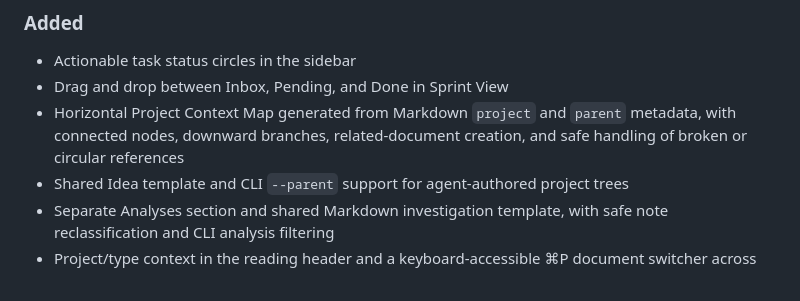
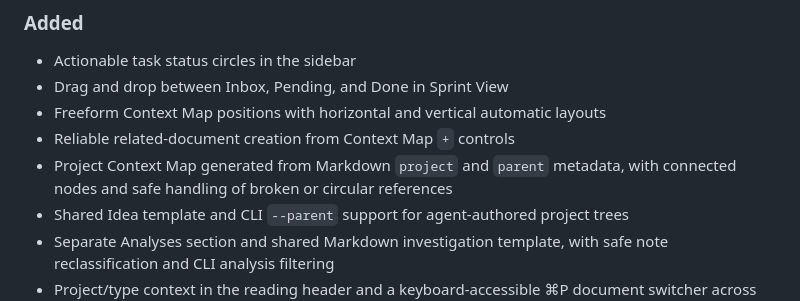
Before and after one commit to JoseMLuzu/plainjot, a Markdown page: CHANGELOG.md, the part around the change. Rendered like a GitHub page.

Commit message:
docs: explain project map layout controls

```diff
--- a/CHANGELOG.md
+++ b/CHANGELOG.md
@@ -8,7 +8,9 @@ All notable changes are documented here. PlainJot follows semantic versioning on
 
 - Actionable task status circles in the sidebar
 - Drag and drop between Inbox, Pending, and Done in Sprint View
-- Horizontal Project Context Map generated from Markdown `project` and `parent` metadata, with connected nodes, downward branches, related-document creation, and safe handling of broken or circular references
+- Freeform Context Map positions with horizontal and vertical automatic layouts
+- Reliable related-document creation from Context Map `+` controls
+- Project Context Map generated from Markdown `project` and `parent` metadata, with connected nodes and safe handling of broken or circular references
 - Shared Idea template and CLI `--parent` support for agent-authored project trees
 - Separate Analyses section and shared Markdown investigation template, with safe note reclassification and CLI analysis filtering
 - Project/type context in the reading header and a keyboard-accessible ⌘P document switcher across projects
```
Also changed, not shown: README.es.md (+1 -1 lines), README.md (+1 -1 lines).
